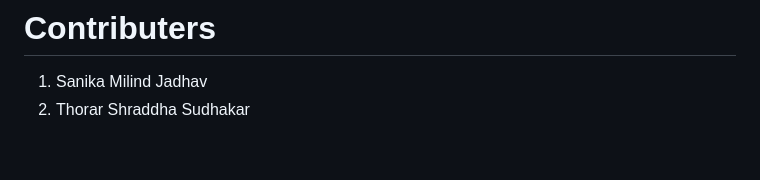
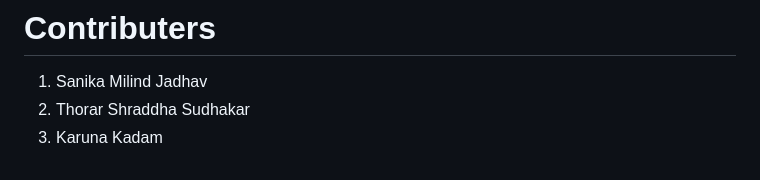
Before and after one commit to Nihalahamad1905/AIR-SOIL-QUALITY-ANALYSIS, a Markdown page: README.md, the part around the change. Drawn GitHub-style.

```diff
--- a/README.md
+++ b/README.md
@@ -41,3 +41,4 @@ for easy interpretation.
 # Contributers
 1. Sanika Milind Jadhav
 2. Thorar Shraddha Sudhakar
+3. Karuna Kadam
```
